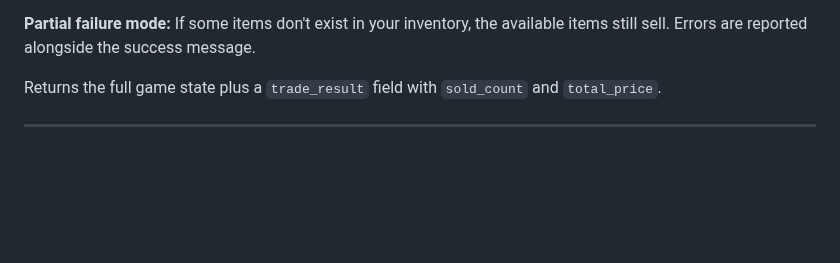
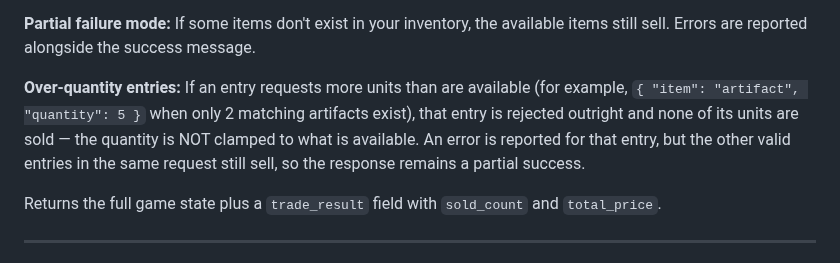
Before and after one commit to ValyrianTech/Starfarer, a Markdown page: HOWTOPLAY.md, the part around the change. Drawn GitHub-style; blank space fills up the shorter version.

```diff
--- a/HOWTOPLAY.md
+++ b/HOWTOPLAY.md
@@ -423,6 +423,8 @@ Content-Type: application/json
 Matches items by exact name first, then falls back to category match. Each `item` field accepts either a discovery name or a category (`"mineral"`, `"artifact"`, `"lifeform"`, `"signal"`, `"ruin"`). Items sorted by value (highest first) so your most valuable discoveries sell first.
 
 **Partial failure mode:** If some items don't exist in your inventory, the available items still sell. Errors are reported alongside the success message.
+
+**Over-quantity entries:** If an entry requests more units than are available (for example, `{ "item": "artifact", "quantity": 5 }` when only 2 matching artifacts exist), that entry is rejected outright and none of its units are sold — the quantity is NOT clamped to what is available. An error is reported for that entry, but the other valid entries in the same request still sell, so the response remains a partial success.
 
 Returns the full game state plus a `trade_result` field with `sold_count` and `total_price`.
 
```
Also changed, not shown: CHANGELOG.md (+1 -0 lines).
